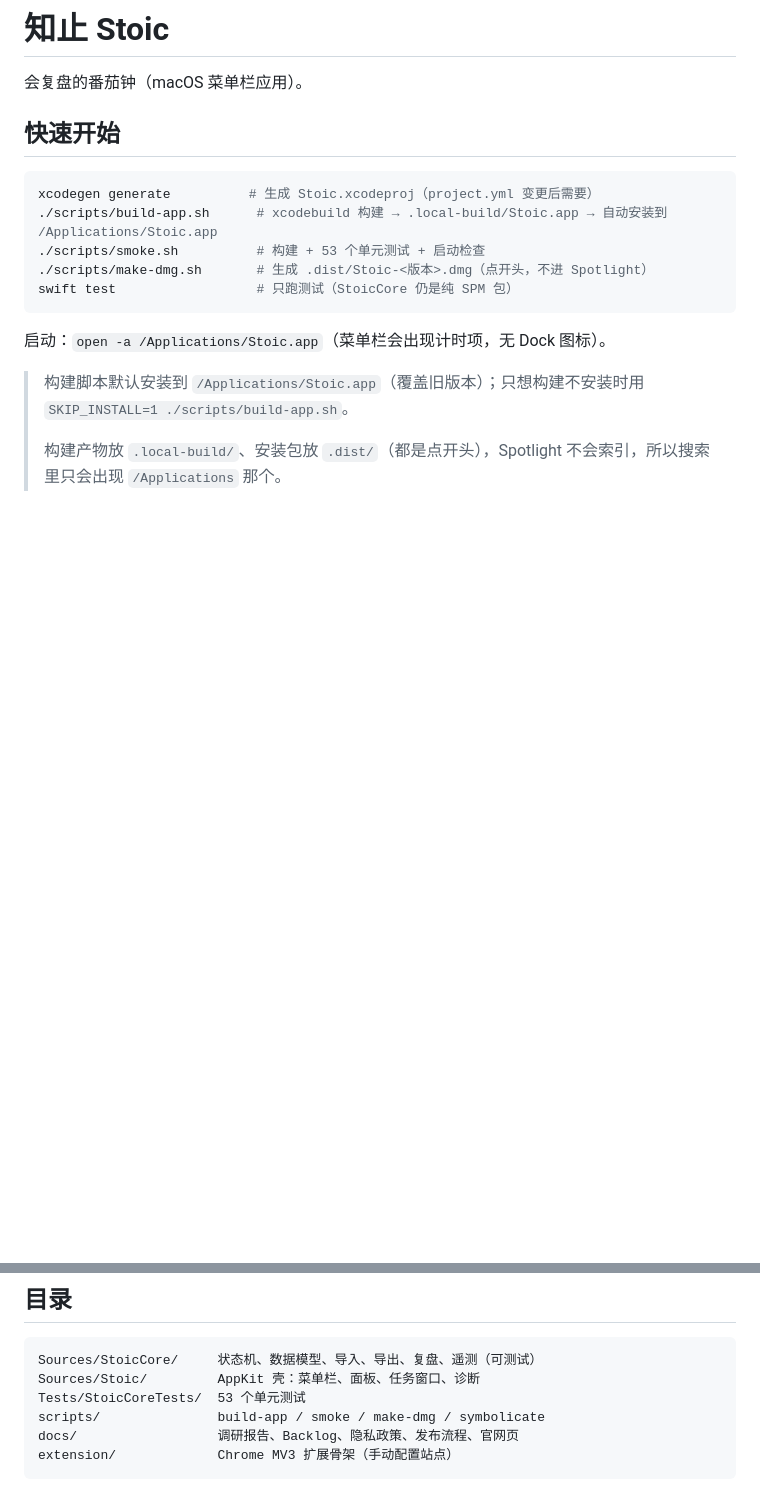
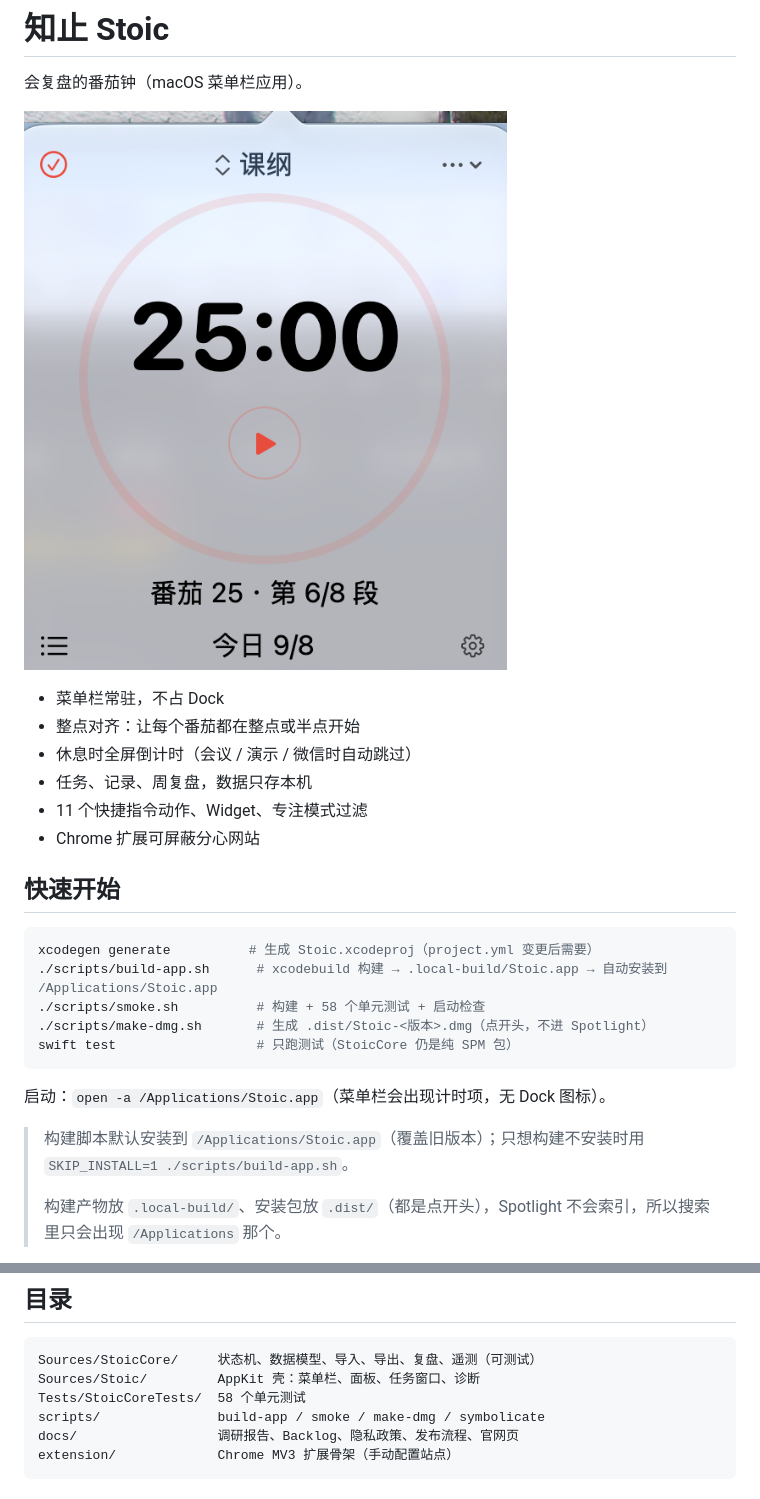
Before and after one commit to yijiezhong/Stoic, a Markdown page: README.md, 2 parts joined by grey strips. Rendered like a GitHub page; pictures changed too: docs/screenshot-panel.png (added); blank space fills up the shorter version.

Commit message:
docs: 补面板截图与 MIT 许可证，README 增加特性列表

````diff
--- a/README.md
+++ b/README.md
@@ -1,13 +1,22 @@
 # 知止 Stoic
 
 会复盘的番茄钟（macOS 菜单栏应用）。
+
+![面板](<docs/screenshot-panel.png>)
+
+- 菜单栏常驻，不占 Dock
+- 整点对齐：让每个番茄都在整点或半点开始
+- 休息时全屏倒计时（会议 / 演示 / 微信时自动跳过）
+- 任务、记录、周复盘，数据只存本机
+- 11 个快捷指令动作、Widget、专注模式过滤
+- Chrome 扩展可屏蔽分心网站
 
 ## 快速开始
 
 ```bash
 xcodegen generate          # 生成 Stoic.xcodeproj（project.yml 变更后需要）
 ./scripts/build-app.sh      # xcodebuild 构建 → .local-build/Stoic.app → 自动安装到 /Applications/Stoic.app
-./scripts/smoke.sh          # 构建 + 53 个单元测试 + 启动检查
+./scripts/smoke.sh          # 构建 + 58 个单元测试 + 启动检查
 ./scripts/make-dmg.sh       # 生成 .dist/Stoic-<版本>.dmg（点开头，不进 Spotlight）
 swift test                  # 只跑测试（StoicCore 仍是纯 SPM 包）
 ```
@@ -23,7 +32,7 @@ swift test                  # 只跑测试（StoicCore 仍是纯 SPM 包）
 ```
 Sources/StoicCore/     状态机、数据模型、导入、导出、复盘、遥测（可测试）
 Sources/Stoic/         AppKit 壳：菜单栏、面板、任务窗口、诊断
-Tests/StoicCoreTests/  53 个单元测试
+Tests/StoicCoreTests/  58 个单元测试
 scripts/               build-app / smoke / make-dmg / symbolicate
 docs/                  调研报告、Backlog、隐私政策、发布流程、官网页
 extension/             Chrome MV3 扩展骨架（手动配置站点）
````
Also changed, not shown: 1 other file.
